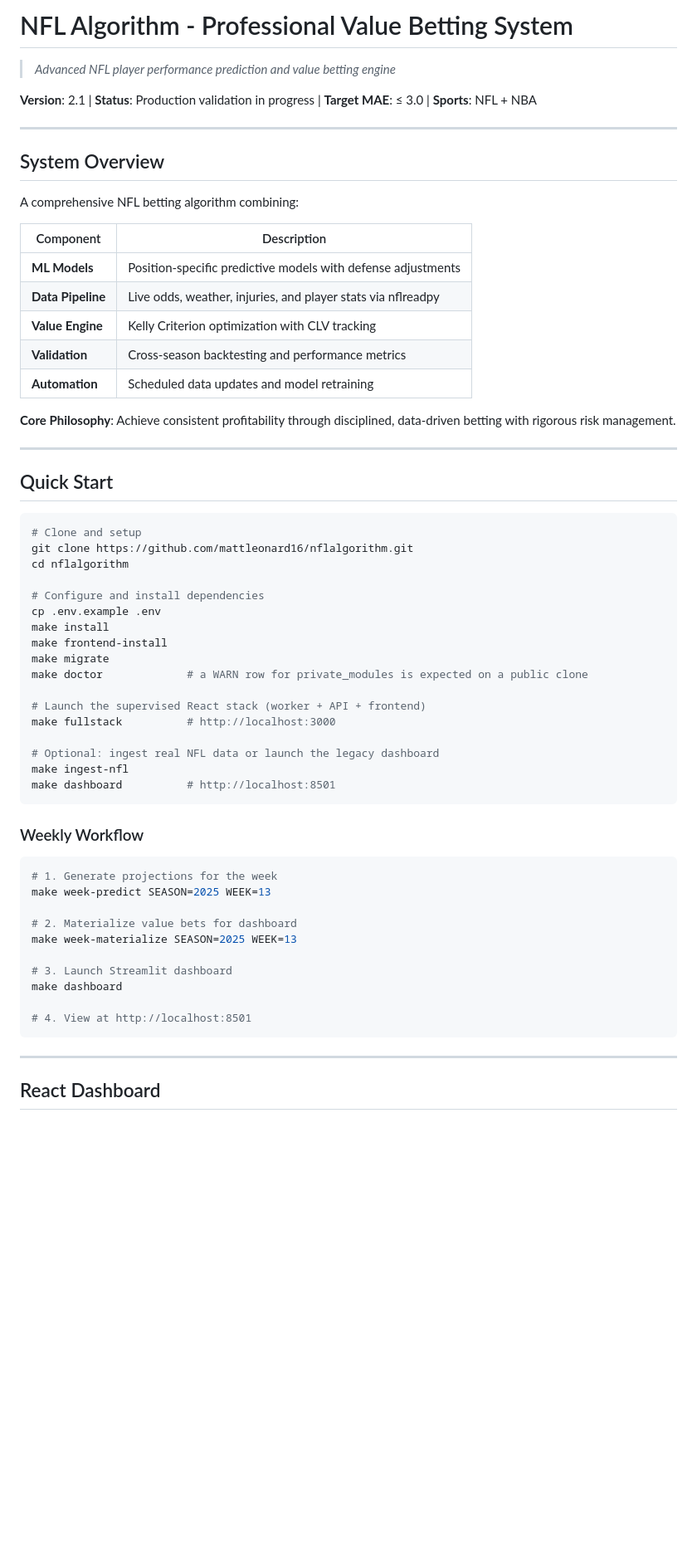
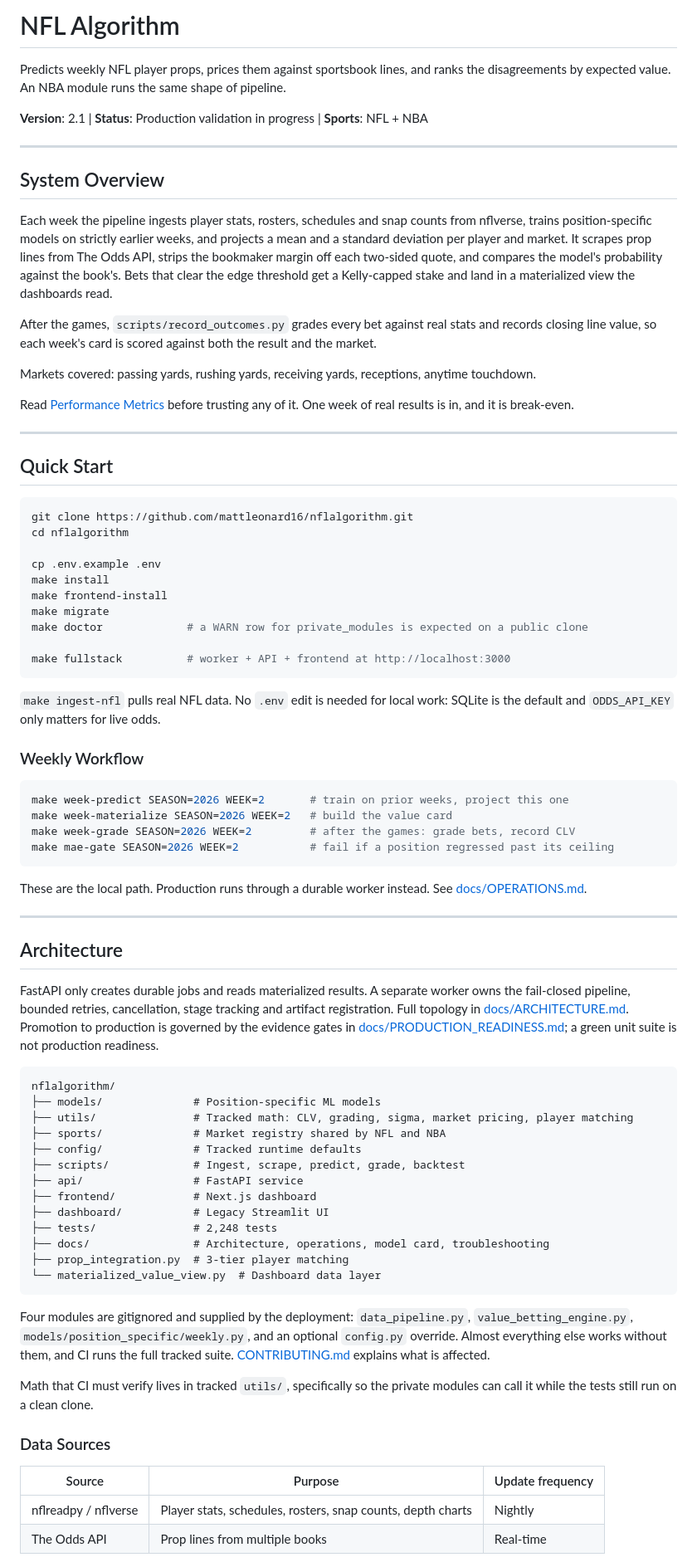
Before and after one commit to mattleonard16/nflalgorithm, a Markdown page: README.md, the part around one of its changes. Shown at 83% size. Rendered like a GitHub page; blank space fills up the shorter version.

````diff
--- a/README.md
+++ b/README.md
@@ -1,64 +1,99 @@
-# NFL Algorithm - Professional Value Betting System
+# NFL Algorithm
 
-> *Advanced NFL player performance prediction and value betting engine*
+Predicts weekly NFL player props, prices them against sportsbook lines, and ranks the
+disagreements by expected value. An NBA module runs the same shape of pipeline.
 
-**Version**: 2.1 | **Status**: Production validation in progress | **Target MAE**: ≤ 3.0 | **Sports**: NFL + NBA
+**Version**: 2.1 | **Status**: Production validation in progress | **Sports**: NFL + NBA
 
 ---
 
 ## System Overview
 
-A comprehensive NFL betting algorithm combining:
+Each week the pipeline ingests player stats, rosters, schedules and snap counts from nflverse,
+trains position-specific models on strictly earlier weeks, and projects a mean and a standard
+deviation per player and market. It scrapes prop lines from The Odds API, strips the bookmaker
+margin off each two-sided quote, and compares the model's probability against the book's. Bets
+that clear the edge threshold get a Kelly-capped stake and land in a materialized view the
+dashboards read.
 
-| Component | Description |
-|-----------|-------------|
-| **ML Models** | Position-specific predictive models with defense adjustments |
-| **Data Pipeline** | Live odds, weather, injuries, and player stats via nflreadpy |
-| **Value Engine** | Kelly Criterion optimization with CLV tracking |
-| **Validation** | Cross-season backtesting and performance metrics |
-| **Automation** | Scheduled data updates and model retraining |
+After the games, `scripts/record_outcomes.py` grades every bet against real stats and records
+closing line value, so each week's card is scored against both the result and the market.
 
-**Core Philosophy**: Achieve consistent profitability through disciplined, data-driven betting with rigorous risk management.
+Markets covered: passing yards, rushing yards, receiving yards, receptions, anytime touchdown.
+
+Read [Performance Metrics](#performance-metrics) before trusting any of it. One week of real
+results is in, and it is break-even.
 
 ---
 
 ## Quick Start
 
 ```bash
-# Clone and setup
 git clone https://github.com/mattleonard16/nflalgorithm.git
 cd nflalgorithm
 
-# Configure and install dependencies
 cp .env.example .env
 make install
 make frontend-install
 make migrate
 make doctor             # a WARN row for private_modules is expected on a public clone
 
-# Launch the supervised React stack (worker + API + frontend)
-make fullstack          # http://localhost:3000
+make fullstack          # worker + API + frontend at http://localhost:3000
+```
 
-# Optional: ingest real NFL data or launch the legacy dashboard
-make ingest-nfl
-make dashboard          # http://localhost:8501
-```
+`make ingest-nfl` pulls real NFL data. No `.env` edit is needed for local work: SQLite is the
+default and `ODDS_API_KEY` only matters for live odds.
 
 ### Weekly Workflow
 
 ```bash
-# 1. Generate projections for the week
-make week-predict SEASON=2025 WEEK=13
+make week-predict SEASON=2026 WEEK=2       # train on prior weeks, project this one
+make week-materialize SEASON=2026 WEEK=2   # build the value card
+make week-grade SEASON=2026 WEEK=2         # after the games: grade bets, record CLV
+make mae-gate SEASON=2026 WEEK=2           # fail if a position regressed past its ceiling
+```
 
-# 2. Materialize value bets for dashboard
-make week-materialize SEASON=2025 WEEK=13
-
-# 3. Launch Streamlit dashboard
-make dashboard
-
-# 4. View at http://localhost:8501
-```
+These are the local path. Production runs through a durable worker instead. See
+[docs/OPERATIONS.md](docs/OPERATIONS.md).
 
 ---
 
-## React Dashboard
+## Architecture
+
+FastAPI only creates durable jobs and reads materialized results. A separate worker owns the
+fail-closed pipeline, bounded retries, cancellation, stage tracking and artifact registration.
+Full topology in [docs/ARCHITECTURE.md](docs/ARCHITECTURE.md). Promotion to production is
+governed by the evidence gates in [docs/PRODUCTION_READINESS.md](docs/PRODUCTION_READINESS.md);
+a green unit suite is not production readiness.
+
+```
+nflalgorithm/
+├── models/              # Position-specific ML models
+├── utils/               # Tracked math: CLV, grading, sigma, market pricing, player matching
+├── sports/              # Market registry shared by NFL and NBA
+├── config/              # Tracked runtime defaults
+├── scripts/             # Ingest, scrape, predict, grade, backtest
+├── api/                 # FastAPI service
+├── frontend/            # Next.js dashboard
+├── dashboard/           # Legacy Streamlit UI
+├── tests/               # 2,248 tests
+├── docs/                # Architecture, operations, model card, troubleshooting
+├── prop_integration.py  # 3-tier player matching
+└── materialized_value_view.py  # Dashboard data layer
+```
+
+Four modules are gitignored and supplied by the deployment: `data_pipeline.py`,
+`value_betting_engine.py`, `models/position_specific/weekly.py`, and an optional `config.py`
+override. Almost everything else works without them, and CI runs the full tracked suite.
+[CONTRIBUTING.md](CONTRIBUTING.md) explains what is affected.
+
+Math that CI must verify lives in tracked `utils/`, specifically so the private modules can call
+it while the tests still run on a clean clone.
+
+### Data Sources
+
+| Source | Purpose | Update frequency |
+|--------|---------|------------------|
+| nflreadpy / nflverse | Player stats, schedules, rosters, snap counts, depth charts | Nightly |
+| The Odds API | Prop lines from multiple books | Real-time |
+
````
Also changed, not shown: other parts of README.md (+142 -267 lines).
